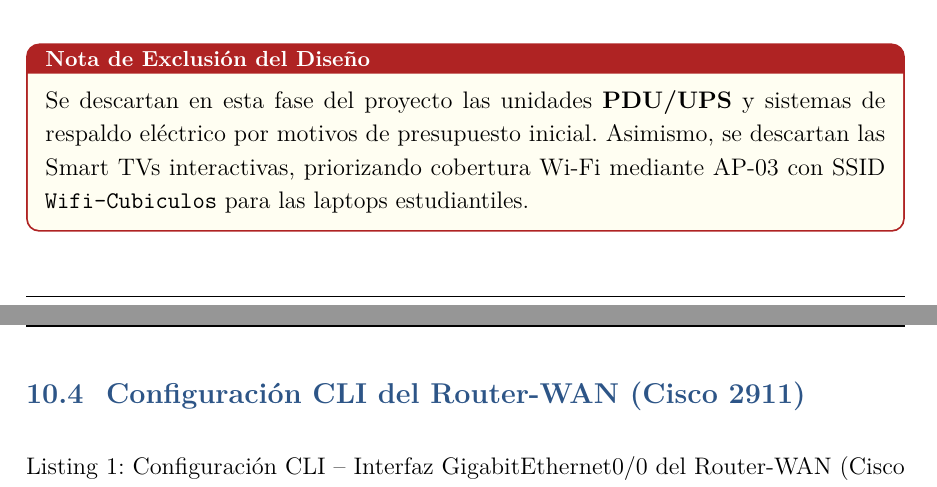
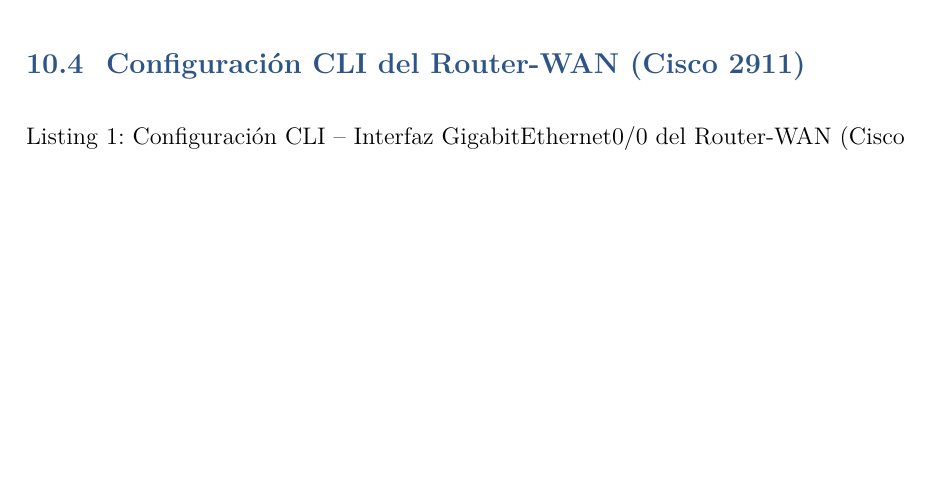
Before and after one commit to jamamanica/proyecto_redes, a LaTeX document (main.tex): two parts of pages 15 and 16 of 25 before the commit and part of page 16 of 25 after it, the two joined at a grey line, cut at the place of the change, the shorter picture padded with empty space. Compiled offline with pdfLaTeX.

Commit message:
Actualiza rack

```diff
--- a/main.tex
+++ b/main.tex
@@ -498,10 +498,6 @@
   \caption{Vista Física del Rack MDF (24U) -- Cisco Packet Tracer (Physical View)}
   \label{fig:rack}
 \end{figure}
-
-\begin{cajawarning}
-Se descartan en esta fase del proyecto las unidades \textbf{PDU/UPS} y sistemas de respaldo eléctrico por motivos de presupuesto inicial. Asimismo, se descartan las Smart TVs interactivas, priorizando cobertura Wi-Fi mediante AP-03 con SSID \texttt{Wifi-Cubiculos} para las laptops estudiantiles.
-\end{cajawarning}
 
 \subsection{Configuración CLI del Router-WAN (Cisco 2911)}
 
```
Also changed, not shown: main.pdf, main.tex (2 more changed lines), 1 other file.
